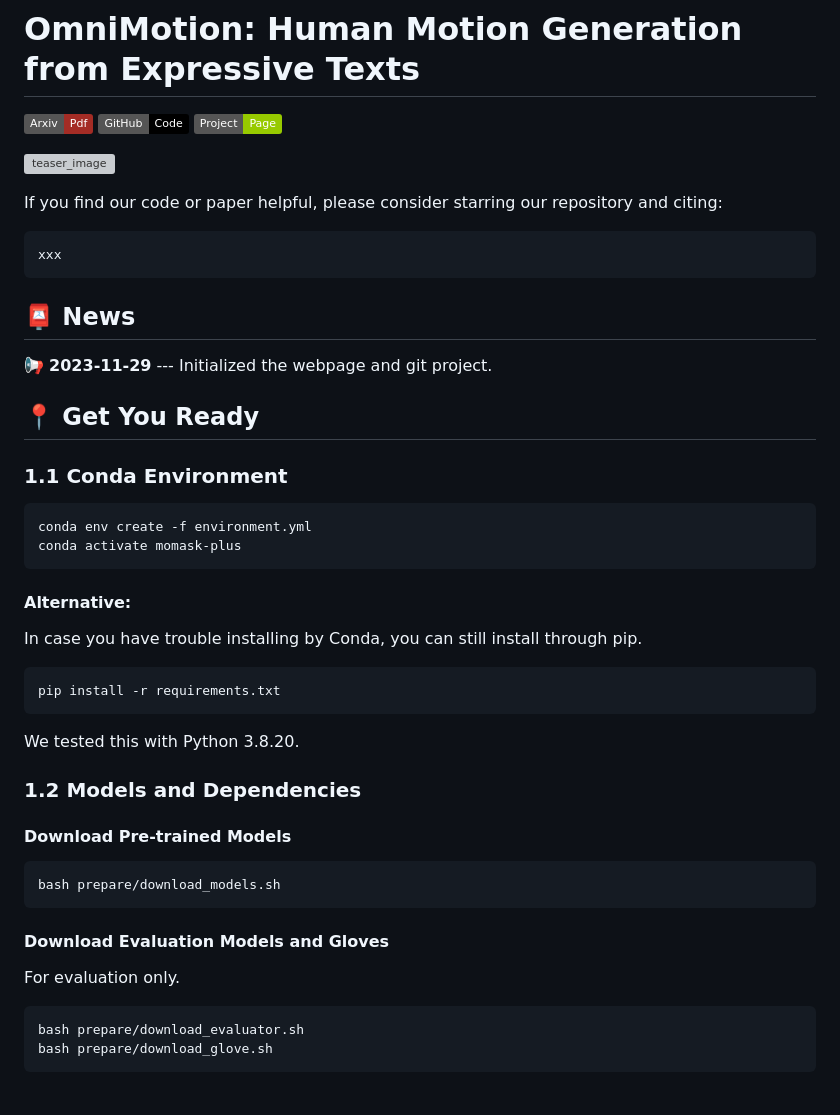
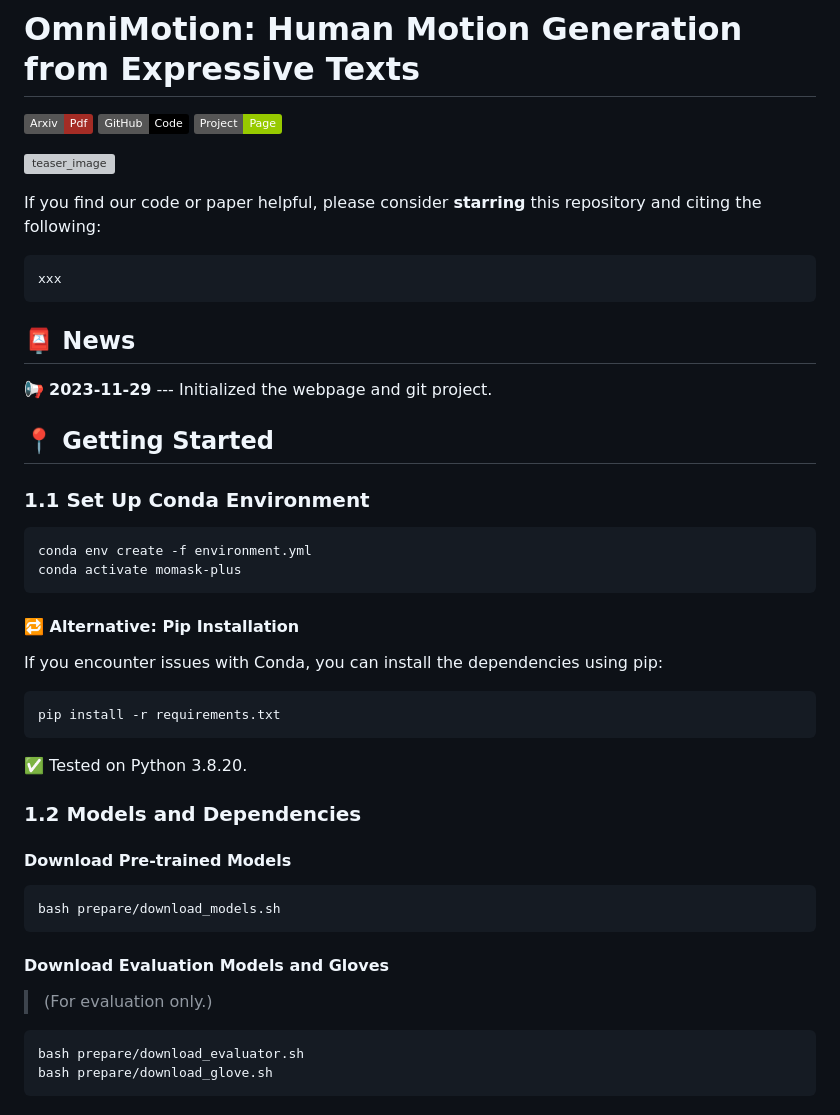
Before and after one commit to snap-research/SnapMoGen, a Markdown page: README.md, the part around one of its changes. Drawn GitHub-style; badges without logos; grey boxes are pictures that could not be loaded.

````diff
--- a/README.md
+++ b/README.md
@@ -11,7 +11,8 @@
 
 ![teaser_image](./static/images/result.png)
 
-If you find our code or paper helpful, please consider starring our repository and citing:
+If you find our code or paper helpful, please consider **starring** this repository and citing the following:
+
 ```
 xxx
 ```
@@ -20,24 +21,24 @@ xxx
 
 📢 **2023-11-29** --- Initialized the webpage and git project.
 
-## :round_pushpin: Get You Ready
+## :round_pushpin: Getting Started
 
 
-### 1.1 Conda Environment
+### 1.1 Set Up Conda Environment
 
 ```sh
 conda env create -f environment.yml
 conda activate momask-plus
 ```
 
-#### Alternative:
-In case you have trouble installing by Conda, you can still install through pip.
+#### 🔁 Alternative: Pip Installation
+If you encounter issues with Conda, you can install the dependencies using pip:
 
 ```sh
 pip install -r requirements.txt
 ```
 
-We tested this with Python 3.8.20.
+✅ Tested on Python 3.8.20.
 
 ### 1.2 Models and Dependencies
 
@@ -47,7 +48,7 @@ bash prepare/download_models.sh
 ```
 
 #### Download Evaluation Models and Gloves
-For evaluation only.
+> (For evaluation only.)
 ```
 bash prepare/download_evaluator.sh
 bash prepare/download_glove.sh
````
Also changed, not shown: other parts of README.md (+29 -16 lines).
